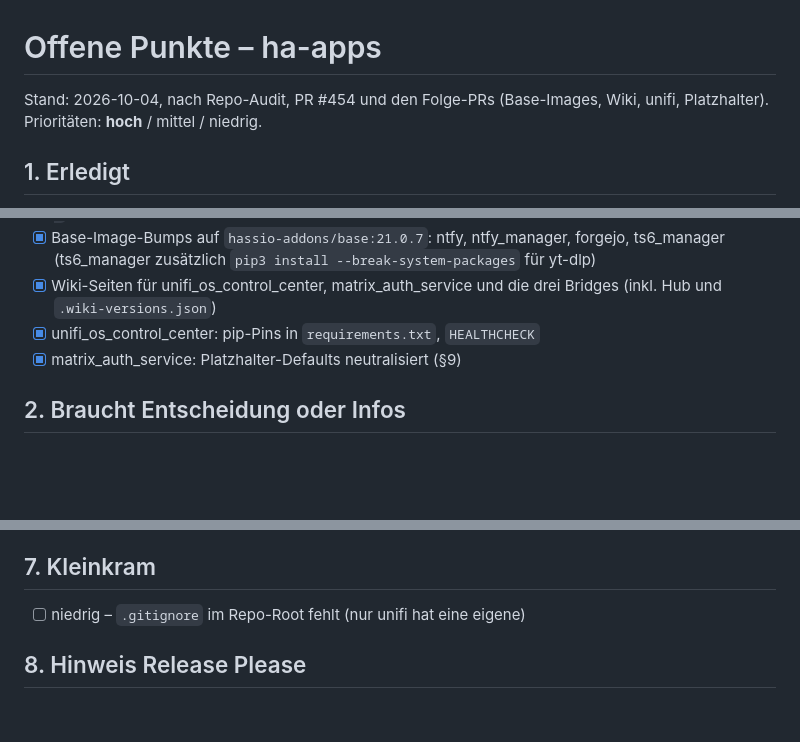
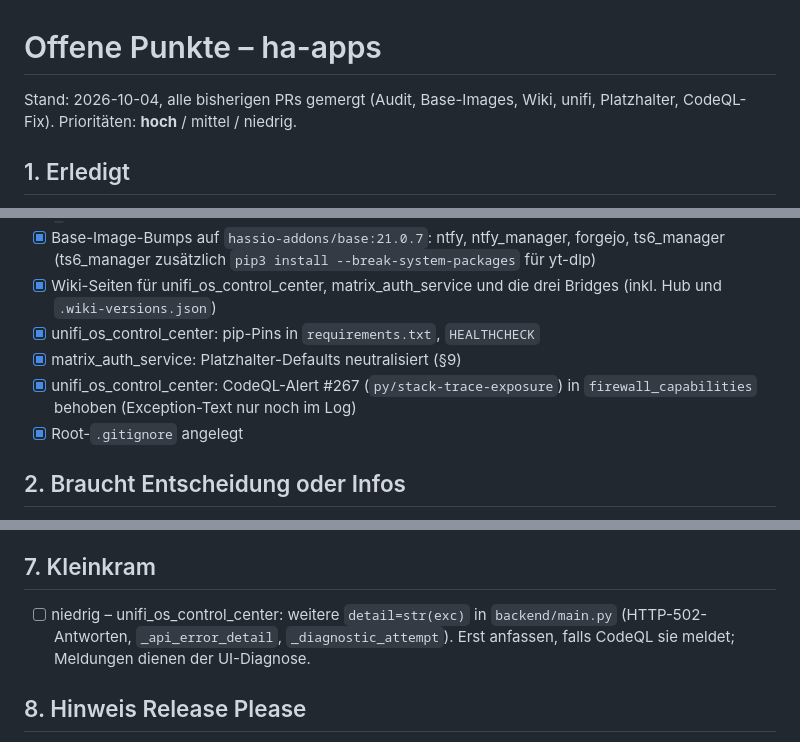
Before and after one commit to pol4rfuchs/ha-apps, a Markdown page: OFFENE_PUNKTE.md, 3 parts joined by grey strips. Drawn GitHub-style; blank space fills up the shorter version.

Commit message:
docs: update open items list (#473)
Co-authored-by: Claude Sonnet 5.5 <noreply@anthropic.com>

```diff
--- a/OFFENE_PUNKTE.md
+++ b/OFFENE_PUNKTE.md
@@ -1,6 +1,6 @@
 # Offene Punkte – ha-apps
 
-Stand: 2026-10-04, nach Repo-Audit, PR #454 und den Folge-PRs (Base-Images, Wiki, unifi, Platzhalter).
+Stand: 2026-10-04, alle bisherigen PRs gemergt (Audit, Base-Images, Wiki, unifi, Platzhalter, CodeQL-Fix).
 Prioritäten: **hoch** / mittel / niedrig.
 
 ## 1. Erledigt
@@ -16,6 +16,8 @@ Prioritäten: **hoch** / mittel / niedrig.
 - [x] Wiki-Seiten für unifi_os_control_center, matrix_auth_service und die drei Bridges (inkl. Hub und `.wiki-versions.json`)
 - [x] unifi_os_control_center: pip-Pins in `requirements.txt`, `HEALTHCHECK`
 - [x] matrix_auth_service: Platzhalter-Defaults neutralisiert (§9)
+- [x] unifi_os_control_center: CodeQL-Alert #267 (`py/stack-trace-exposure`) in `firewall_capabilities` behoben (Exception-Text nur noch im Log)
+- [x] Root-`.gitignore` angelegt
 
 ## 2. Braucht Entscheidung oder Infos
 
@@ -53,7 +55,7 @@ Aktuell `apparmor: false` bei 14 Add-ons (nur restic_backup, matrix_signal_bridg
 
 ## 7. Kleinkram
 
-- [ ] niedrig – `.gitignore` im Repo-Root fehlt (nur unifi hat eine eigene)
+- [ ] niedrig – unifi_os_control_center: weitere `detail=str(exc)` in `backend/main.py` (HTTP-502-Antworten, `_api_error_detail`, `_diagnostic_attempt`). Erst anfassen, falls CodeQL sie meldet; Meldungen dienen der UI-Diagnose.
 
 ## 8. Hinweis Release Please
 
```
